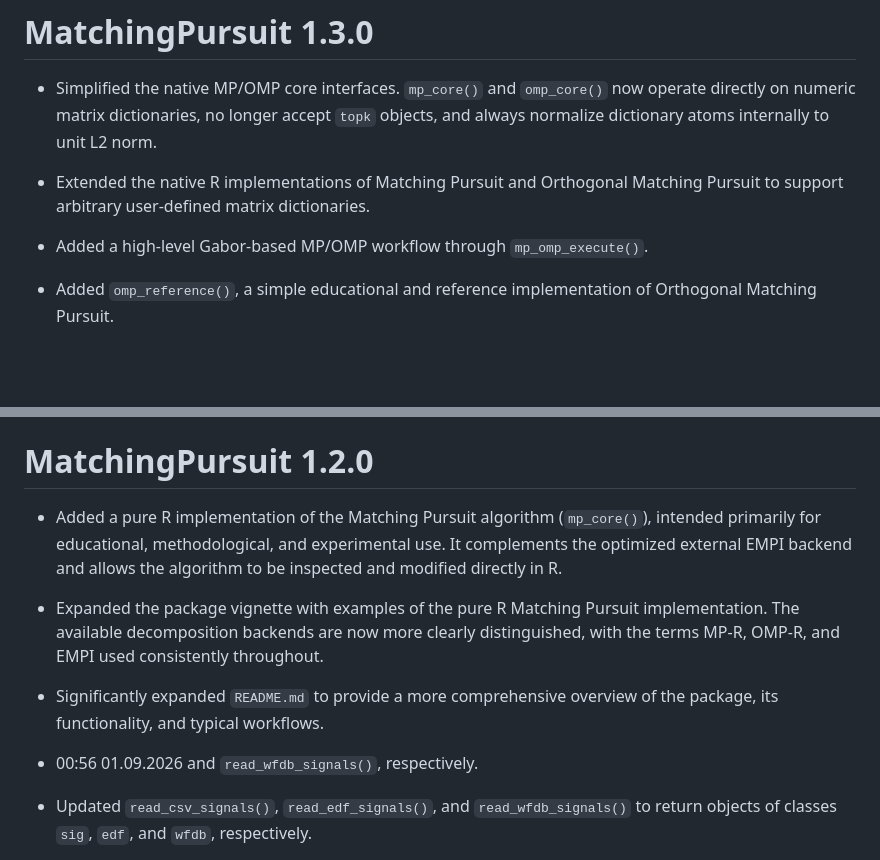
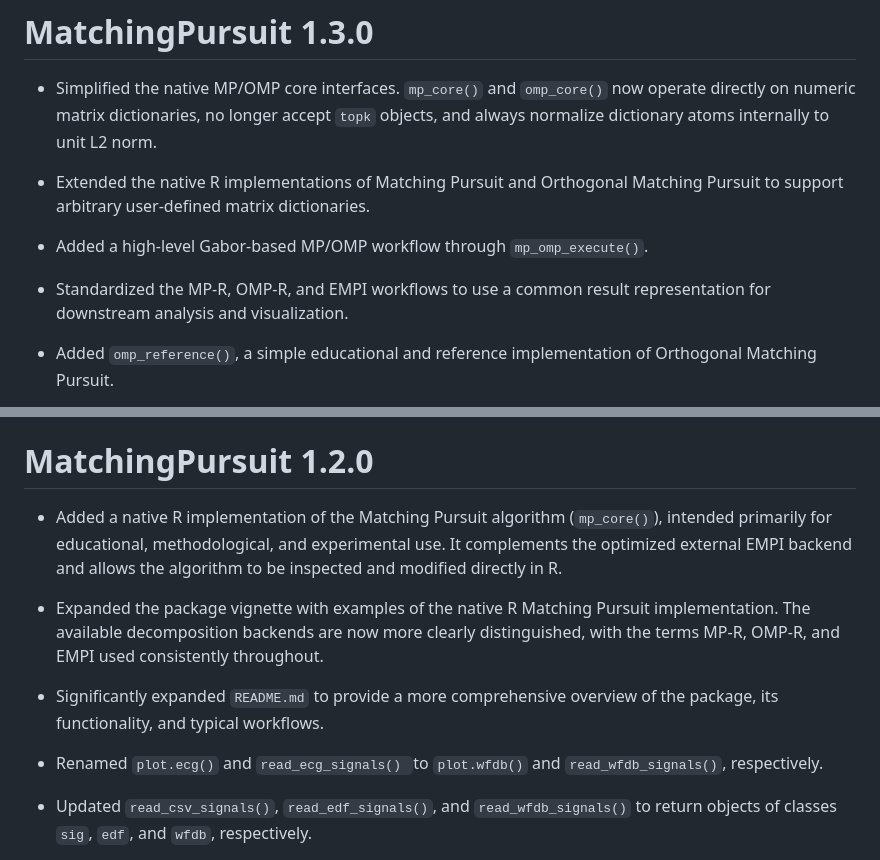
Before and after one commit to artur-gramacki/MatchingPursuit, a Markdown page: NEWS.md, 2 parts joined by grey strips. Rendered like a GitHub page; blank space fills up the shorter version.

```diff
--- a/NEWS.md
+++ b/NEWS.md
@@ -9,6 +9,9 @@
   Matching Pursuit to support arbitrary user-defined matrix dictionaries.
 
 * Added a high-level Gabor-based MP/OMP workflow through `mp_omp_execute()`.
+
+* Standardized the MP-R, OMP-R, and EMPI workflows to use a common
+  result representation for downstream analysis and visualization.
 
 * Added `omp_reference()`, a simple educational and reference implementation
   of Orthogonal Matching Pursuit.
@@ -30,12 +33,12 @@
 
 # MatchingPursuit 1.2.0
 
-* Added a pure R implementation of the Matching Pursuit algorithm (`mp_core()`),
+* Added a native R implementation of the Matching Pursuit algorithm (`mp_core()`),
   intended primarily for educational, methodological, and experimental use. It
   complements the optimized external EMPI backend and allows the algorithm to be
   inspected and modified directly in R.
 
-* Expanded the package vignette with examples of the pure R Matching Pursuit
+* Expanded the package vignette with examples of the native R Matching Pursuit
   implementation. The available decomposition backends are now more clearly
   distinguished, with the terms MP-R, OMP-R, and EMPI used consistently
   throughout.
@@ -43,8 +46,7 @@
 * Significantly expanded `README.md` to provide a more comprehensive overview
   of the package, its functionality, and typical workflows.
 
-* 00:56 01.09.2026 and
-  `read_wfdb_signals()`, respectively.
+* Renamed `plot.ecg()` and `read_ecg_signals() `to `plot.wfdb()` and `read_wfdb_signals()`, respectively.
 
 * Updated `read_csv_signals()`, `read_edf_signals()`, and `read_wfdb_signals()`
   to return objects of classes `sig`, `edf`, and `wfdb`, respectively.
```
